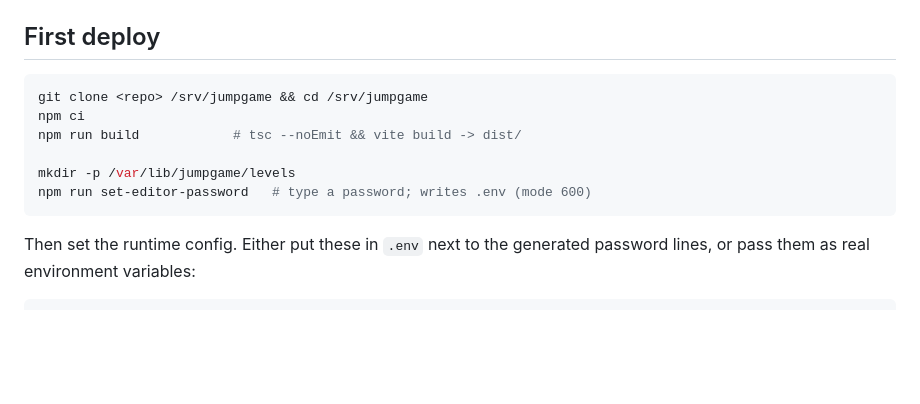
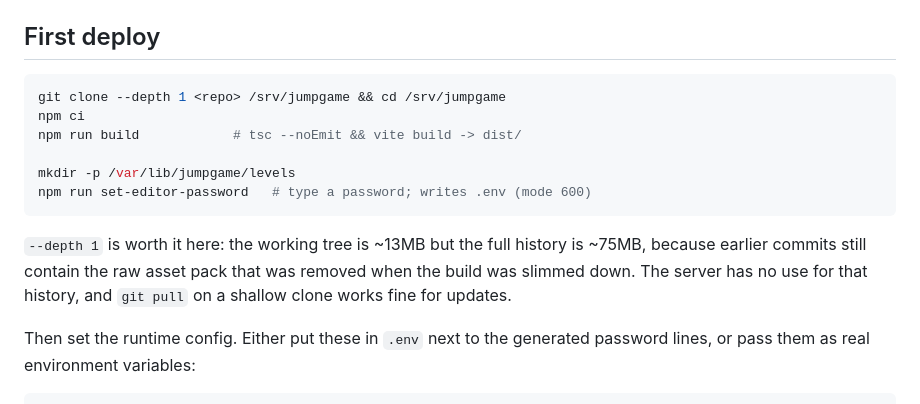
Before and after one commit to sandrinok/JumpGame, a Markdown page: DEPLOY.md, the part around the change. GitHub-like rendering; blank space fills up the shorter version.

Commit message:
docs: recommend a shallow clone on the server
The working tree is ~13MB but the history is ~75MB: earlier commits still
carry the raw asset pack that "make the game deployable" removed. The server
does not need any of it.

Co-Authored-By: Claude Opus 5 (1M context) <noreply@anthropic.com>
Claude-Session: https://claude.ai/code/session_01HqwoL9176WzPXP3hHtg5At

````diff
--- a/DEPLOY.md
+++ b/DEPLOY.md
@@ -24,13 +24,18 @@ A finished build is ~15MB, almost all of it `public/assets/`.
 ## First deploy
 
 ```sh
-git clone <repo> /srv/jumpgame && cd /srv/jumpgame
+git clone --depth 1 <repo> /srv/jumpgame && cd /srv/jumpgame
 npm ci
 npm run build            # tsc --noEmit && vite build -> dist/
 
 mkdir -p /var/lib/jumpgame/levels
 npm run set-editor-password   # type a password; writes .env (mode 600)
 ```
+
+`--depth 1` is worth it here: the working tree is ~13MB but the full history
+is ~75MB, because earlier commits still contain the raw asset pack that was
+removed when the build was slimmed down. The server has no use for that
+history, and `git pull` on a shallow clone works fine for updates.
 
 Then set the runtime config. Either put these in `.env` next to the generated
 password lines, or pass them as real environment variables:
````
